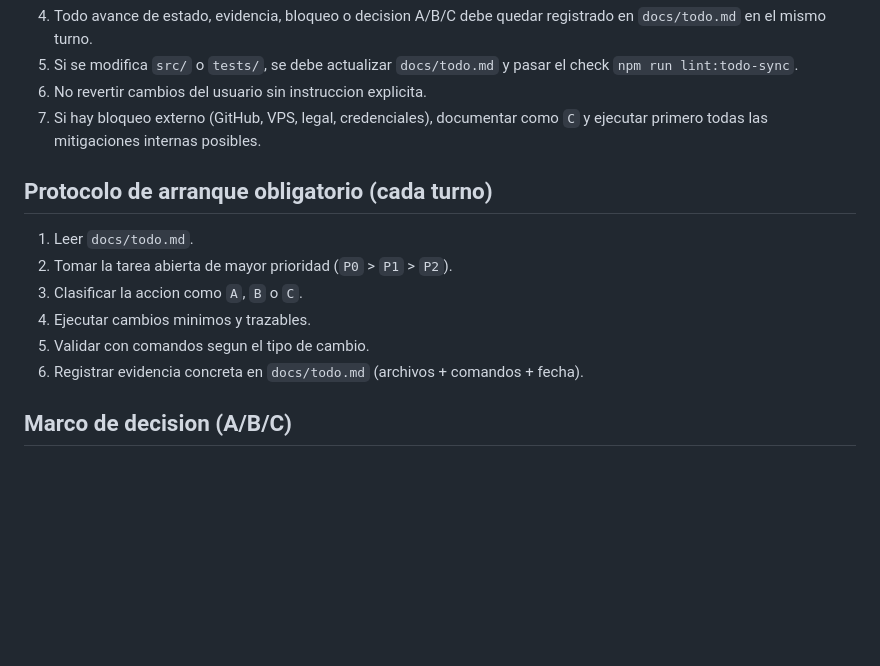
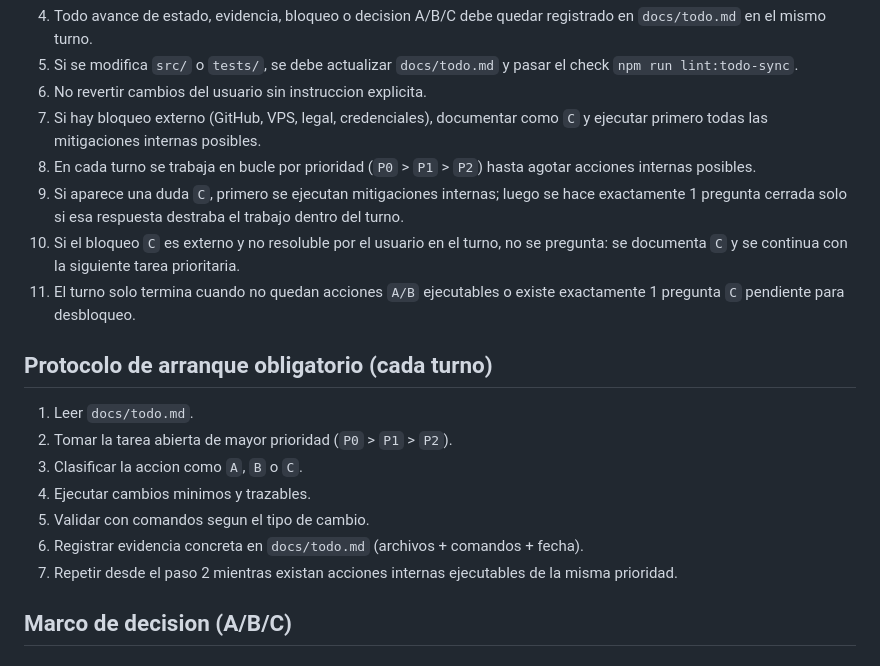
Before and after one commit to datamaq-automation/legacy-datamaq, a Markdown page: AGENTS.md, the part around the change. Rendered like a GitHub page; blank space fills up the shorter version.

Commit message:
feat: update AGENTS.md with continuous execution rules by priority and single question handling for blockers

```diff
--- a/AGENTS.md
+++ b/AGENTS.md
@@ -11,6 +11,10 @@ Definir reglas operativas obligatorias para cualquier agente que trabaje en este
 5. Si se modifica `src/` o `tests/`, se debe actualizar `docs/todo.md` y pasar el check `npm run lint:todo-sync`.
 6. No revertir cambios del usuario sin instruccion explicita.
 7. Si hay bloqueo externo (GitHub, VPS, legal, credenciales), documentar como `C` y ejecutar primero todas las mitigaciones internas posibles.
+8. En cada turno se trabaja en bucle por prioridad (`P0` > `P1` > `P2`) hasta agotar acciones internas posibles.
+9. Si aparece una duda `C`, primero se ejecutan mitigaciones internas; luego se hace exactamente 1 pregunta cerrada solo si esa respuesta destraba el trabajo dentro del turno.
+10. Si el bloqueo `C` es externo y no resoluble por el usuario en el turno, no se pregunta: se documenta `C` y se continua con la siguiente tarea prioritaria.
+11. El turno solo termina cuando no quedan acciones `A/B` ejecutables o existe exactamente 1 pregunta `C` pendiente para desbloqueo.
 
 ## Protocolo de arranque obligatorio (cada turno)
 1. Leer `docs/todo.md`.
@@ -19,6 +23,7 @@ Definir reglas operativas obligatorias para cualquier agente que trabaje en este
 4. Ejecutar cambios minimos y trazables.
 5. Validar con comandos segun el tipo de cambio.
 6. Registrar evidencia concreta en `docs/todo.md` (archivos + comandos + fecha).
+7. Repetir desde el paso 2 mientras existan acciones internas ejecutables de la misma prioridad.
 
 ## Marco de decision (A/B/C)
 ### A) Certeza total
```
Also changed, not shown: docs/todo.md (+4 -0 lines).
